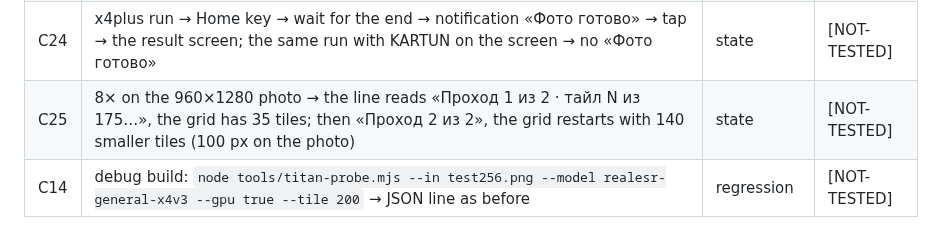
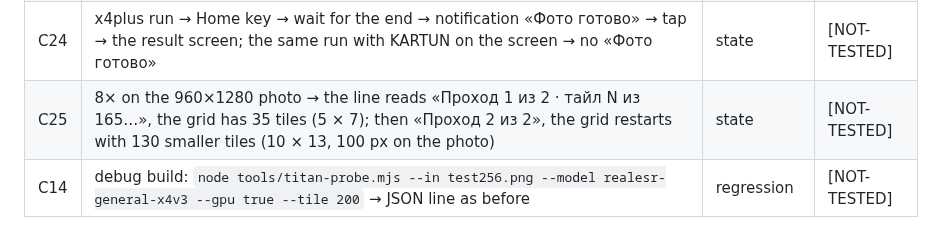
Before and after one commit to MikalaiKryvusha/KARTUN, a Markdown page: testcases/TC_F2_guarded_loop_device_backlog.md, the part around the change. Drawn GitHub-style.

Commit message:
test(cases): correction of C25 - the 8x run of 960x1280 has 35 + 130 = 165 tiles (5x7, then 10x13), not 175 and 140 as commit 301cf86 wrote
Co-Authored-By: Claude Opus 5.5 (1M context) <noreply@anthropic.com>

```diff
--- a/testcases/TC_F2_guarded_loop_device_backlog.md
+++ b/testcases/TC_F2_guarded_loop_device_backlog.md
@@ -65,7 +65,7 @@ test photo copied to `Pictures/KARTUN_test/` and removed after (R1 of HOUSE_RULE
 | C22 | «Настройки» → the (i)-circle icon top right → «О приложении»: version 0.1 (1), «HEADWOLF F8» or the real model, Android 16 (API 36), the GPU line with Mali-G615 MC6, ncnn 20260526, five licence rows | state | [NOT-TESTED] |
 | C23 | choose x4plus, 4×, save as JPEG q80 → `am force-stop` → reopen, pick a photo → x4plus and 4× are chosen; the save dialog shows JPEG · 80 | state | [NOT-TESTED] |
 | C24 | x4plus run → Home key → wait for the end → notification «Фото готово» → tap → the result screen; the same run with KARTUN on the screen → no «Фото готово» | state | [NOT-TESTED] |
-| C25 | 8× on the 960×1280 photo → the line reads «Проход 1 из 2 · тайл N из 175…», the grid has 35 tiles; then «Проход 2 из 2», the grid restarts with 140 smaller tiles (100 px on the photo) | state | [NOT-TESTED] |
+| C25 | 8× on the 960×1280 photo → the line reads «Проход 1 из 2 · тайл N из 165…», the grid has 35 tiles (5 × 7); then «Проход 2 из 2», the grid restarts with 130 smaller tiles (10 × 13, 100 px on the photo) | state | [NOT-TESTED] |
 | C14 | debug build: `node tools/titan-probe.mjs --in test256.png --model realesr-general-x4v3 --gpu true --tile 200` → JSON line as before | regression | [NOT-TESTED] |
 
 ## 5. Control cases — MUST
```
